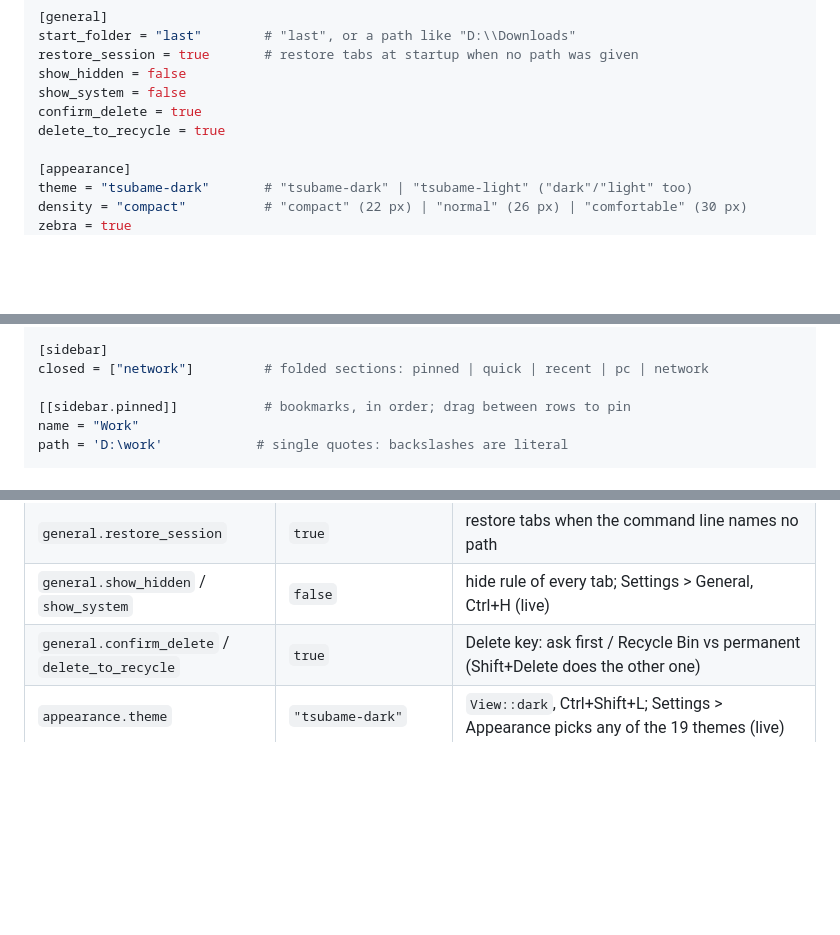
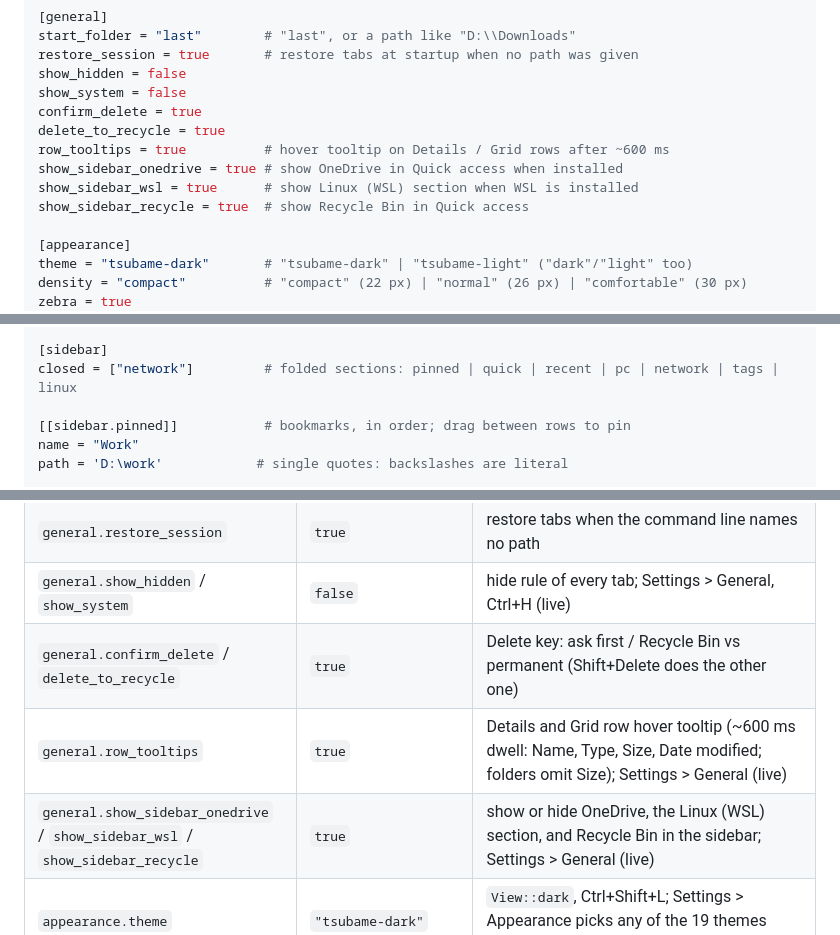
Before and after one commit to watdafawx/tsubame, a Markdown page: docs/config.md, 3 parts joined by grey strips. Drawn GitHub-style; blank space fills up the shorter version.

Commit message:
Document B10-D config keys and add 4K rig verification screenshots

```diff
--- a/docs/config.md
+++ b/docs/config.md
@@ -83,6 +83,10 @@ show_hidden = false
 show_system = false
 confirm_delete = true
 delete_to_recycle = true
+row_tooltips = true          # hover tooltip on Details / Grid rows after ~600 ms
+show_sidebar_onedrive = true # show OneDrive in Quick access when installed
+show_sidebar_wsl = true      # show Linux (WSL) section when WSL is installed
+show_sidebar_recycle = true  # show Recycle Bin in Quick access
 
 [appearance]
 theme = "tsubame-dark"       # "tsubame-dark" | "tsubame-light" ("dark"/"light" too)
@@ -108,7 +112,7 @@ hex_auto_width = true        # 8 bytes/row in docked panes < 420 px, 16 bytes/ro
 direct_hex_binaries = true   # show hex directly for .exe/.dll/.bin/.dat
 
 [sidebar]
-closed = ["network"]         # folded sections: pinned | quick | recent | pc | network
+closed = ["network"]         # folded sections: pinned | quick | recent | pc | network | tags | linux
 
 [[sidebar.pinned]]           # bookmarks, in order; drag between rows to pin
 name = "Work"
@@ -165,6 +169,8 @@ maximized = false
 | `general.restore_session` | `true` | restore tabs when the command line names no path |
 | `general.show_hidden` / `show_system` | `false` | hide rule of every tab; Settings > General, Ctrl+H (live) |
 | `general.confirm_delete` / `delete_to_recycle` | `true` | Delete key: ask first / Recycle Bin vs permanent (Shift+Delete does the other one) |
+| `general.row_tooltips` | `true` | Details and Grid row hover tooltip (~600 ms dwell: Name, Type, Size, Date modified; folders omit Size); Settings > General (live) |
+| `general.show_sidebar_onedrive` / `show_sidebar_wsl` / `show_sidebar_recycle` | `true` | show or hide OneDrive, the Linux (WSL) section, and Recycle Bin in the sidebar; Settings > General (live) |
 | `appearance.theme` | `"tsubame-dark"` | `View::dark`, Ctrl+Shift+L; Settings > Appearance picks any of the 19 themes (live) |
 | `appearance.density` | `"compact"` | row height, Ctrl+Shift+D, Settings > Appearance (live) |
 | `appearance.zebra` | `true` | alternating rows, Ctrl+Shift+Z, Settings > Appearance (live) |
```
Also changed, not shown: docs/shots/b10d-sidebar-overlays.png (added), docs/shots/b10d-tooltip-details.png (added), docs/shots/b10d-tooltip-grid.png (added).
